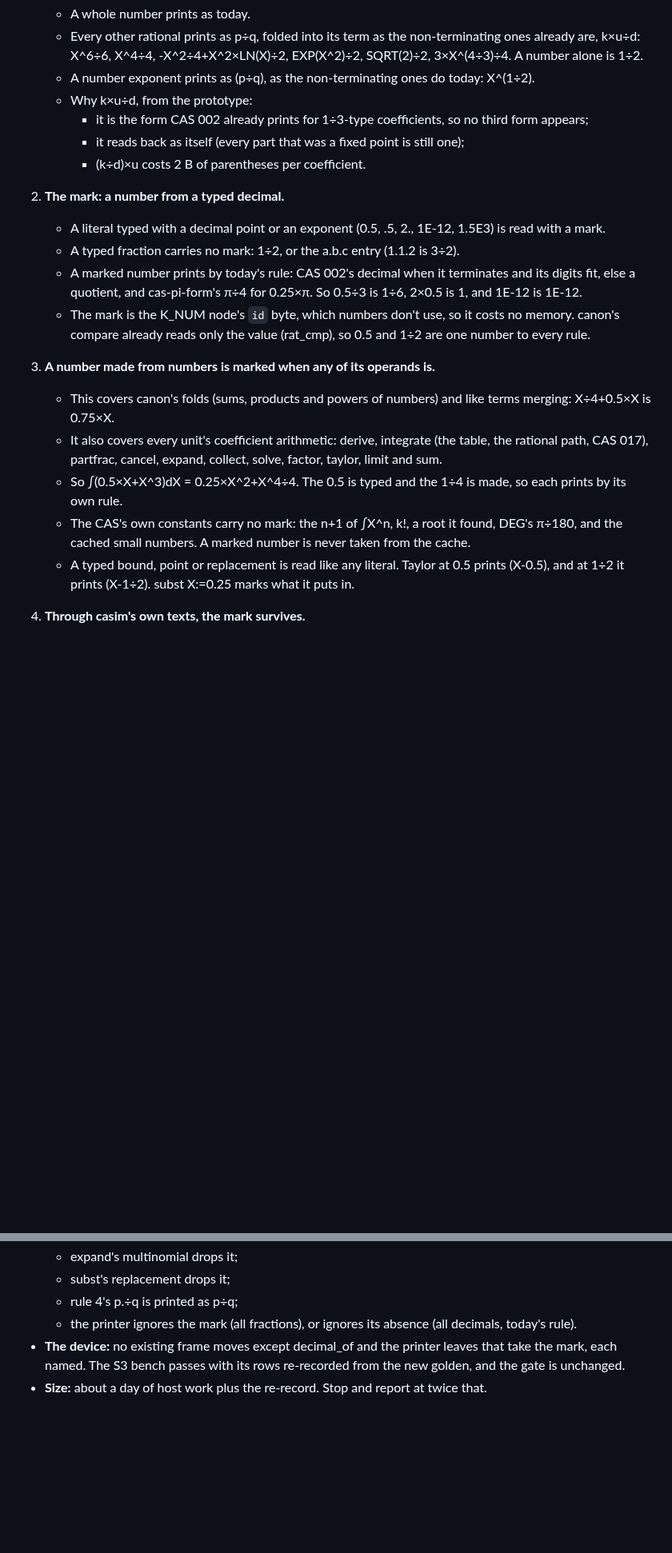
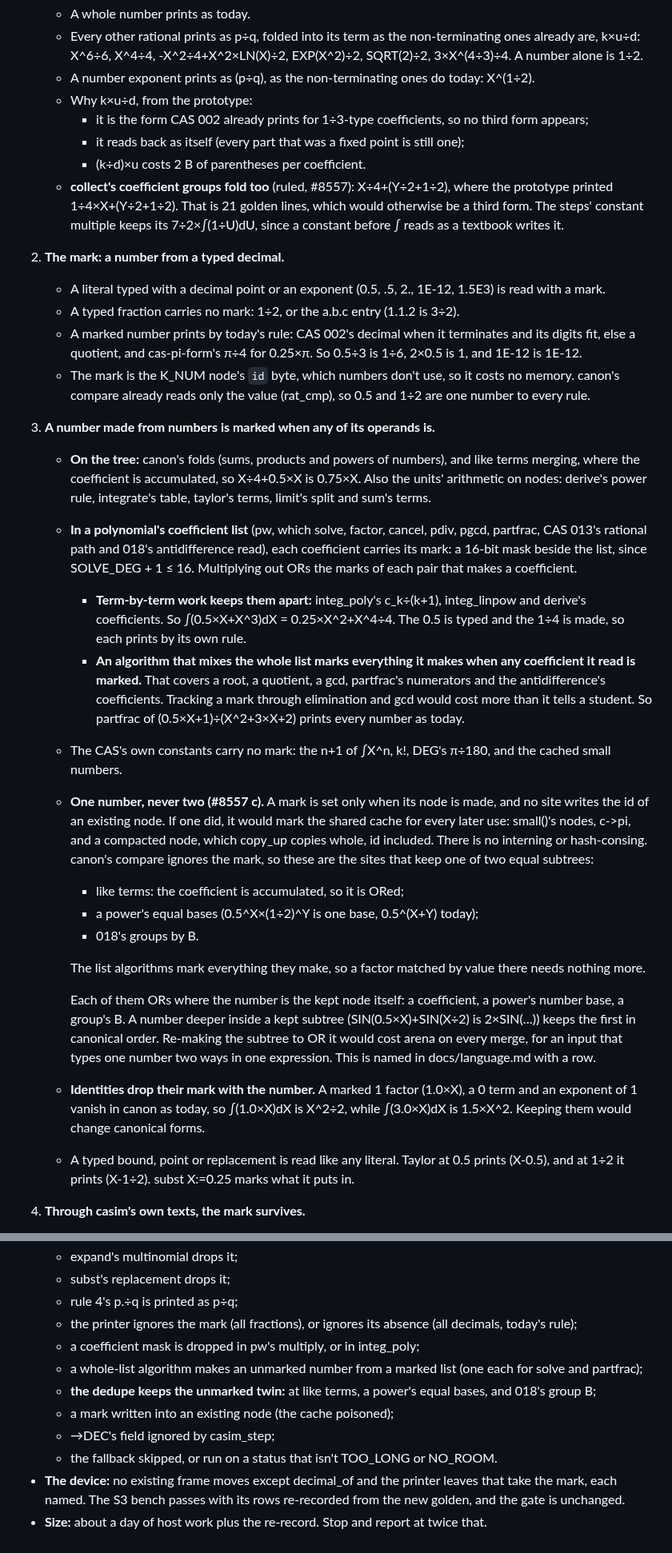
Before and after one commit to cpuchip/casimir, a Markdown page: work/019-fractions.md, 2 parts joined by grey strips. Shown at 80% size. Drawn GitHub-style; blank space fills up the shorter version.

```diff
--- a/work/019-fractions.md
+++ b/work/019-fractions.md
@@ -27,6 +28,9 @@ than 2 and 5. Michael's ruling keeps one exception: a number the user typed as a
      - it is the form CAS 002 already prints for 1÷3-type coefficients, so no third form appears;
      - it reads back as itself (every part that was a fixed point is still one);
      - (k÷d)×u costs 2 B of parentheses per coefficient.
+   - **collect's coefficient groups fold too** (ruled, #8557): X÷4+(Y÷2+1÷2), where the prototype printed
+     1÷4×X+(Y÷2+1÷2). That is 21 golden lines, which would otherwise be a third form. The steps' constant multiple
+     keeps its 7÷2×∫(1÷U)dU, since a constant before ∫ reads as a textbook writes it.
 2. **The mark: a number from a typed decimal.**
    - A literal typed with a decimal point or an exponent (0.5, .5, 2., 1E-12, 1.5E3) is read with a mark.
    - A typed fraction carries no mark: 1÷2, or the a.b.c entry (1.1.2 is 3÷2).
@@ -35,12 +39,36 @@ than 2 and 5. Michael's ruling keeps one exception: a number the user typed as a
    - The mark is the K_NUM node's `id` byte, which numbers don't use, so it costs no memory. canon's compare already
      reads only the value (rat_cmp), so 0.5 and 1÷2 are one number to every rule.
 3. **A number made from numbers is marked when any of its operands is.**
-   - This covers canon's folds (sums, products and powers of numbers) and like terms merging: X÷4+0.5×X is 0.75×X.
-   - It also covers every unit's coefficient arithmetic: derive, integrate (the table, the rational path, CAS 017),
-     partfrac, cancel, expand, collect, solve, factor, taylor, limit and sum.
-   - So ∫(0.5×X+X^3)dX = 0.25×X^2+X^4÷4. The 0.5 is typed and the 1÷4 is made, so each prints by its own rule.
-   - The CAS's own constants carry no mark: the n+1 of ∫X^n, k!, a root it found, DEG's π÷180, and the cached small
-     numbers. A marked number is never taken from the cache.
+   - **On the tree:** canon's folds (sums, products and powers of numbers), and like terms merging, where the
+     coefficient is accumulated, so X÷4+0.5×X is 0.75×X. Also the units' arithmetic on nodes: derive's power rule,
+     integrate's table, taylor's terms, limit's split and sum's terms.
+   - **In a polynomial's coefficient list** (pw, which solve, factor, cancel, pdiv, pgcd, partfrac, CAS 013's
+     rational path and 018's antidifference read), each coefficient carries its mark: a 16-bit mask beside the list,
+     since SOLVE_DEG + 1 ≤ 16. Multiplying out ORs the marks of each pair that makes a coefficient.
+     - **Term-by-term work keeps them apart:** integ_poly's c_k÷(k+1), integ_linpow and derive's coefficients. So
+       ∫(0.5×X+X^3)dX = 0.25×X^2+X^4÷4. The 0.5 is typed and the 1÷4 is made, so each prints by its own rule.
+     - **An algorithm that mixes the whole list marks everything it makes when any coefficient it read is marked.**
+       That covers a root, a quotient, a gcd, partfrac's numerators and the antidifference's coefficients. Tracking
+       a mark through elimination and gcd would cost more than it tells a student. So partfrac of
+       (0.5×X+1)÷(X^2+3×X+2) prints every number as today.
+   - The CAS's own constants carry no mark: the n+1 of ∫X^n, k!, DEG's π÷180, and the cached small numbers.
+   - **One number, never two (#8557 c).** A mark is set only when its node is made, and no site writes the id of an
+     existing node. If one did, it would mark the shared cache for every later use: small()'s nodes, c->pi, and a
+     compacted node, which copy_up copies whole, id included. There is no interning or hash-consing. canon's compare
+     ignores the mark, so these are the sites that keep one of two equal subtrees:
+     - like terms: the coefficient is accumulated, so it is ORed;
+     - a power's equal bases (0.5^X×(1÷2)^Y is one base, 0.5^(X+Y) today);
+     - 018's groups by B.
+
+     The list algorithms mark everything they make, so a factor matched by value there needs nothing more.
+
+     Each of them ORs where the number is the kept node itself: a coefficient, a power's number base, a group's B.
+     A number deeper inside a kept subtree (SIN(0.5×X)+SIN(X÷2) is 2×SIN(…)) keeps the first in canonical order.
+     Re-making the subtree to OR it would cost arena on every merge, for an input that types one number two ways in
+     one expression. This is named in docs/language.md with a row.
+   - **Identities drop their mark with the number.** A marked 1 factor (1.0×X), a 0 term and an exponent of 1 vanish
+     in canon as today, so ∫(1.0×X)dX is X^2÷2, while ∫(3.0×X)dX is 1.5×X^2. Keeping them would change canonical
+     forms.
    - A typed bound, point or replacement is read like any literal. Taylor at 0.5 prints (X-0.5), and at 1÷2 it
      prints (X-1÷2). subst X:=0.25 marks what it puts in.
 4. **Through casim's own texts, the mark survives.**
@@ -161,7 +224,13 @@ than 2 and 5. Michael's ruling keeps one exception: a number the user typed as a
   - expand's multinomial drops it;
   - subst's replacement drops it;
   - rule 4's p.÷q is printed as p÷q;
-  - the printer ignores the mark (all fractions), or ignores its absence (all decimals, today's rule).
+  - the printer ignores the mark (all fractions), or ignores its absence (all decimals, today's rule);
+  - a coefficient mask is dropped in pw's multiply, or in integ_poly;
+  - a whole-list algorithm makes an unmarked number from a marked list (one each for solve and partfrac);
+  - **the dedupe keeps the unmarked twin:** at like terms, a power's equal bases, and 018's group B;
+  - a mark written into an existing node (the cache poisoned);
+  - →DEC's field ignored by casim_step;
+  - the fallback skipped, or run on a status that isn't TOO_LONG or NO_ROOM.
 - **The device:** no existing frame moves except decimal_of and the printer leaves that take the mark, each named.
   The S3 bench passes with its rows re-recorded from the new golden, and the gate is unchanged.
 - **Size:** about a day of host work plus the re-record. Stop and report at twice that.
```
Also changed, not shown: other parts of work/019-fractions.md (+61 -25 lines).
